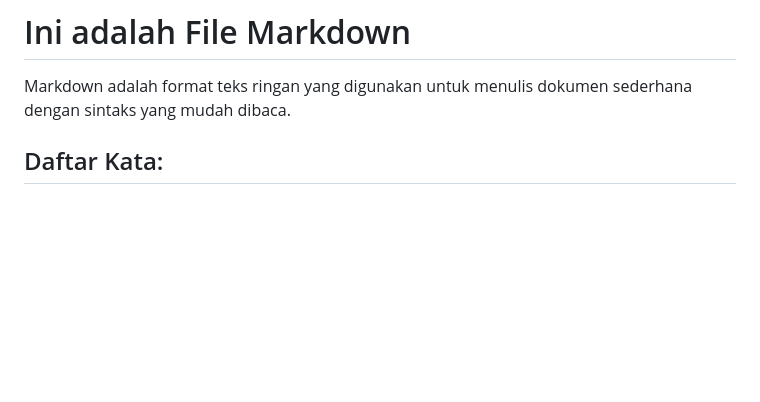
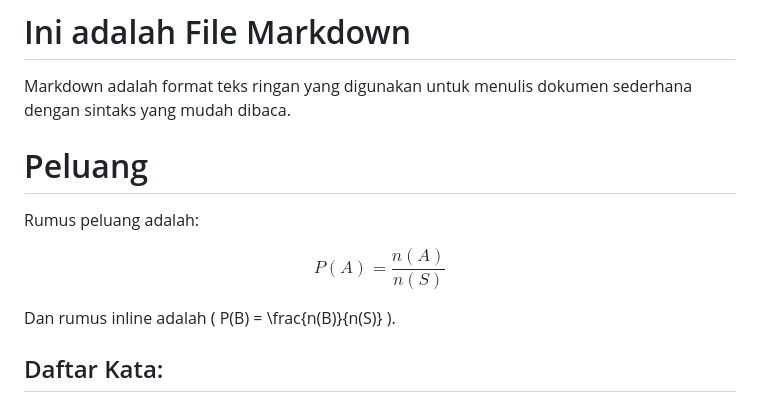
Before and after one commit to irzalgit/irzalgit.github.io, a Markdown page: peluang.md, the part around the change. GitHub-like rendering; blank space fills up the shorter version.

```diff
--- a/peluang.md
+++ b/peluang.md
@@ -1,7 +1,13 @@
 # Ini adalah File Markdown
 
 Markdown adalah format teks ringan yang digunakan untuk menulis dokumen sederhana dengan sintaks yang mudah dibaca.
+# Peluang
 
+Rumus peluang adalah:
+
+$$ P(A) = \frac{n(A)}{n(S)} $$
+
+Dan rumus inline adalah \( P(B) = \frac{n(B)}{n(S)} \).
 ## Daftar Kata:
 - Markdown
 - Format
```
